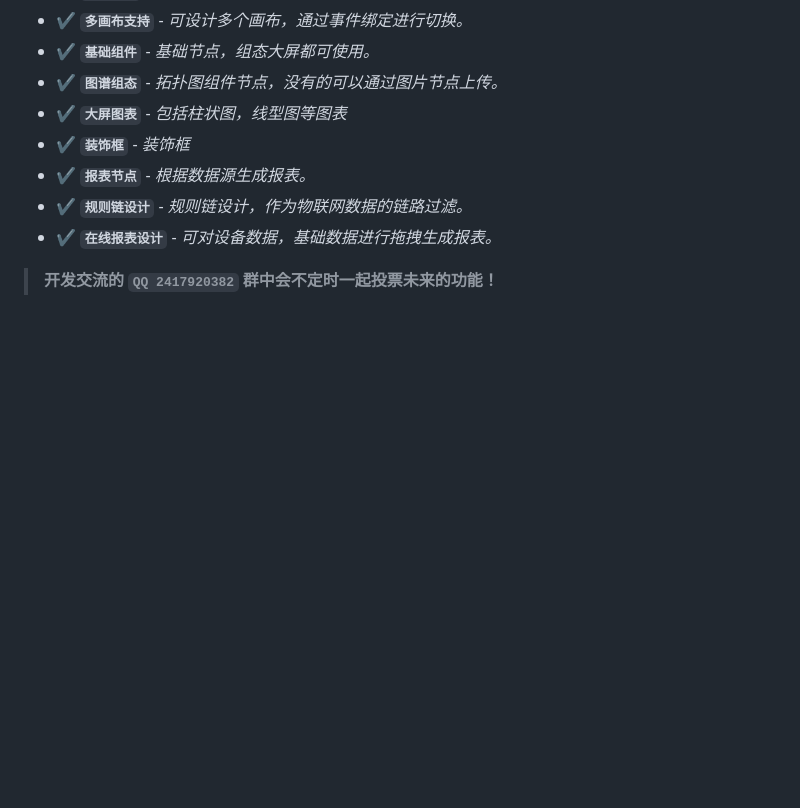
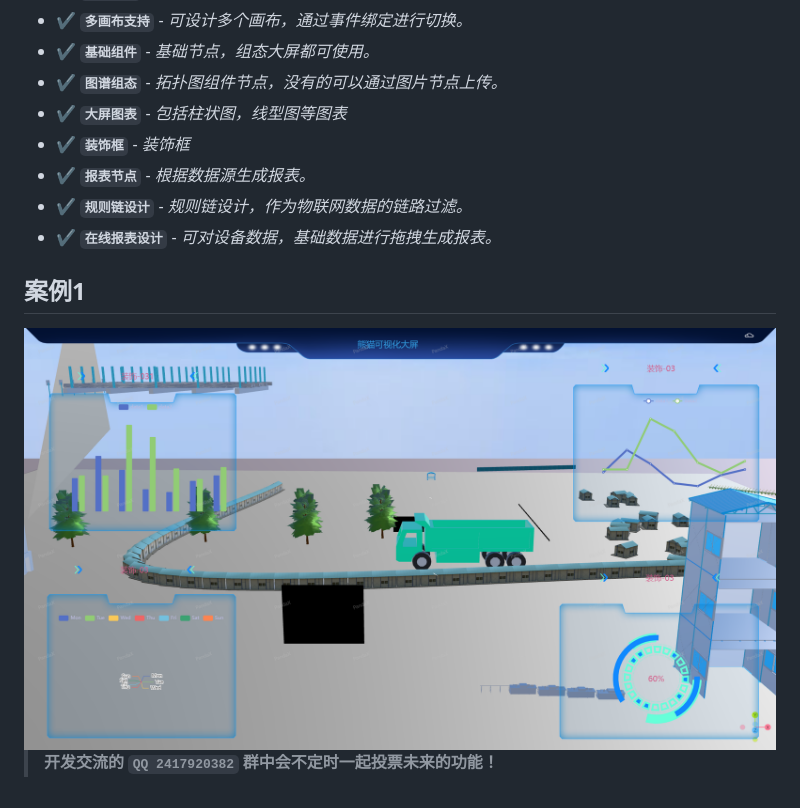
Before and after one commit to PandaXGO/PandaXScreen, a Markdown page: README.md, the part around the change printed below. GitHub-like rendering; pictures changed too: image/al1.png (added); blank space fills up the shorter version.

Commit message:
案例

```diff
--- a/README.md
+++ b/README.md
@@ -29,5 +28,8 @@
 - <span class="tag done-tag">✔</span> **`规则链设计`** - _规则链设计，作为物联网数据的链路过滤。_
 - <span class="tag done-tag">✔</span> **`在线报表设计`** - _可对设备数据，基础数据进行拖拽生成报表。_
 
+## 案例1
+<img src="image/al1.png"/>
+
 
 > **开发交流的 `QQ 2417920382` 群中会不定时一起投票未来的功能！**
```
Also changed, not shown: other parts of README.md (+0 -1 lines).
